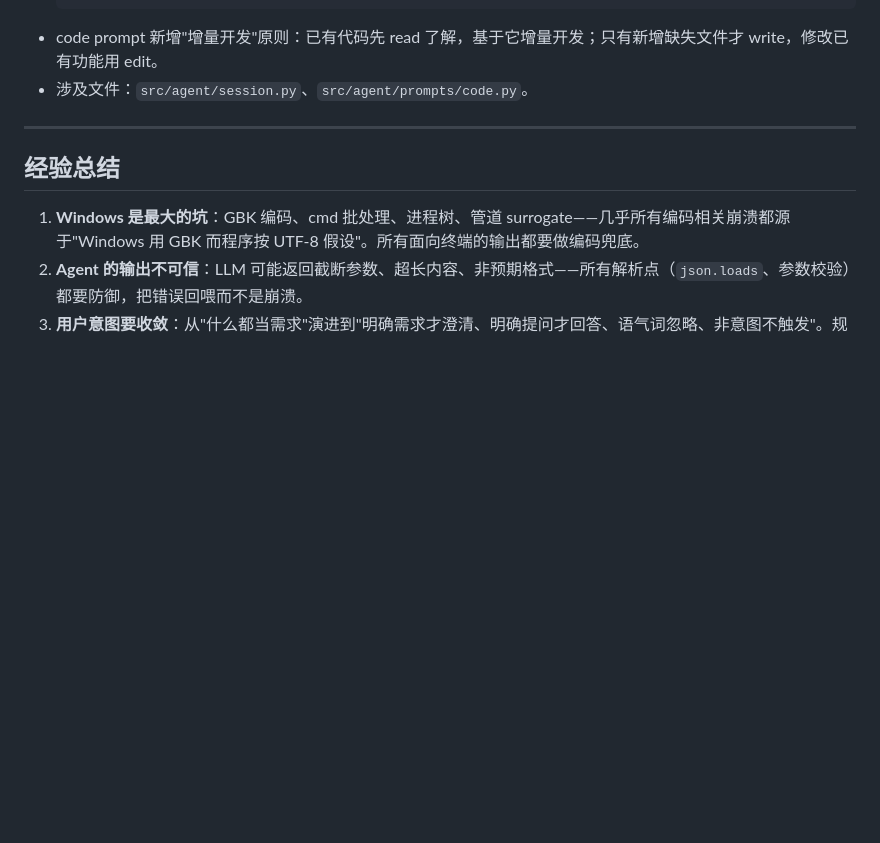
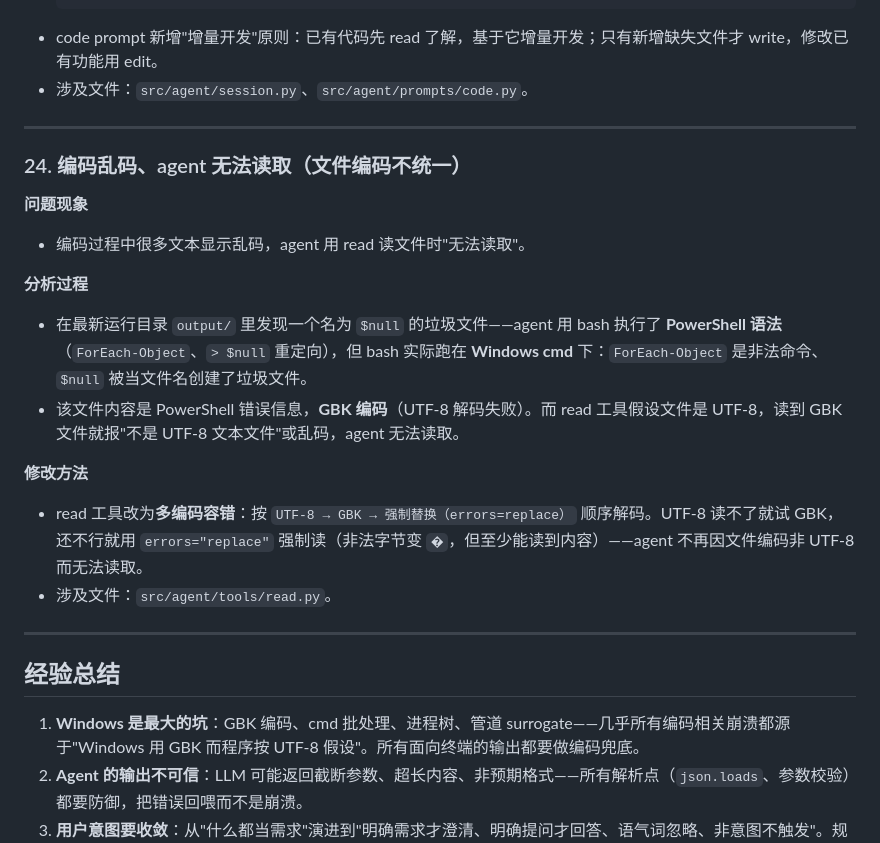
Before and after one commit to Wz9899/wz-agent, a Markdown page: docs/开发问题记录.md, the part around the change. Rendered like a GitHub page; blank space fills up the shorter version.

Commit message:
docs: 记录'编码乱码/agent无法读取'问题与 read 多编码容错修复

```diff
--- a/docs/开发问题记录.md
+++ b/docs/开发问题记录.md
@@ -402,6 +402,21 @@
 
 ---
 
+### 24. 编码乱码、agent 无法读取（文件编码不统一）
+
+**问题现象**
+- 编码过程中很多文本显示乱码，agent 用 read 读文件时"无法读取"。
+
+**分析过程**
+- 在最新运行目录 `output/` 里发现一个名为 `$null` 的垃圾文件——agent 用 bash 执行了 **PowerShell 语法**（`ForEach-Object`、`> $null` 重定向），但 bash 实际跑在 **Windows cmd** 下：`ForEach-Object` 是非法命令、`$null` 被当文件名创建了垃圾文件。
+- 该文件内容是 PowerShell 错误信息，**GBK 编码**（UTF-8 解码失败）。而 read 工具假设文件是 UTF-8，读到 GBK 文件就报"不是 UTF-8 文本文件"或乱码，agent 无法读取。
+
+**修改方法**
+- read 工具改为**多编码容错**：按 `UTF-8 → GBK → 强制替换（errors=replace）` 顺序解码。UTF-8 读不了就试 GBK，还不行就用 `errors="replace"` 强制读（非法字节变 `�`，但至少能读到内容）——agent 不再因文件编码非 UTF-8 而无法读取。
+- 涉及文件：`src/agent/tools/read.py`。
+
+---
+
 ## 经验总结
 
 1. **Windows 是最大的坑**：GBK 编码、cmd 批处理、进程树、管道 surrogate——几乎所有编码相关崩溃都源于"Windows 用 GBK 而程序按 UTF-8 假设"。所有面向终端的输出都要做编码兜底。
```
